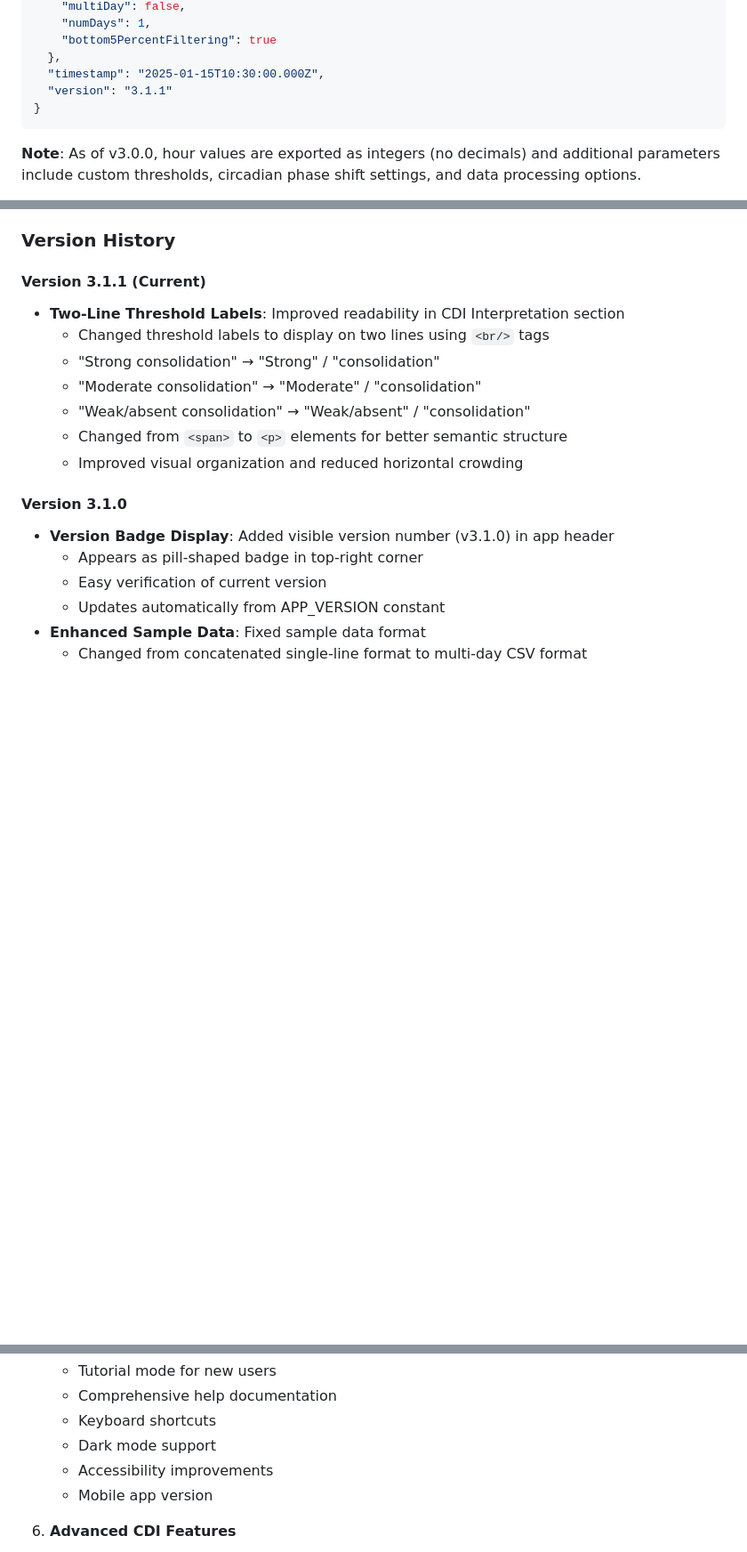
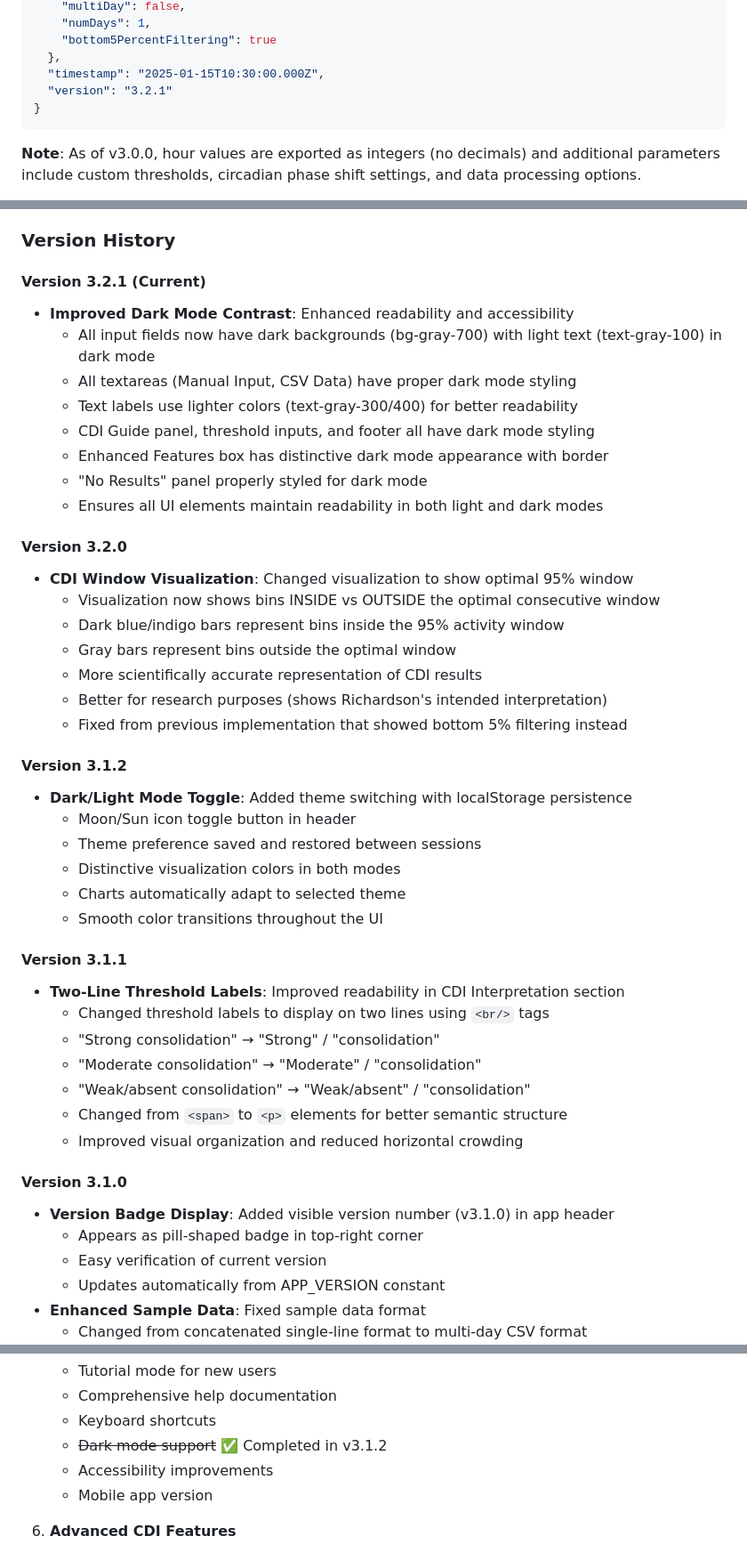
Before and after one commit to joey-exe/Circadian-Duration-Index-CDI-Calculator, a Markdown page: README.md, 3 parts joined by grey strips. Shown at 89% size. Drawn GitHub-style; blank space fills up the shorter version.

````diff
--- a/README.md
+++ b/README.md
@@ -418,7 +418,7 @@ Results can be exported in JSON format containing:
     "bottom5PercentFiltering": true
   },
   "timestamp": "2025-01-15T10:30:00.000Z",
-  "version": "3.1.1"
+  "version": "3.2.1"
 }
 ```
 
@@ -586,7 +586,34 @@ hour: Math.round(hour), // Changed from hour.toFixed(1)
 
 ### Version History
 
-#### Version 3.1.1 (Current)
+#### Version 3.2.1 (Current)
+- **Improved Dark Mode Contrast**: Enhanced readability and accessibility
+  - All input fields now have dark backgrounds (bg-gray-700) with light text (text-gray-100) in dark mode
+  - All textareas (Manual Input, CSV Data) have proper dark mode styling
+  - Text labels use lighter colors (text-gray-300/400) for better readability
+  - CDI Guide panel, threshold inputs, and footer all have dark mode styling
+  - Enhanced Features box has distinctive dark mode appearance with border
+  - "No Results" panel properly styled for dark mode
+  - Ensures all UI elements maintain readability in both light and dark modes
+
+#### Version 3.2.0
+- **CDI Window Visualization**: Changed visualization to show optimal 95% window
+  - Visualization now shows bins INSIDE vs OUTSIDE the optimal consecutive window
+  - Dark blue/indigo bars represent bins inside the 95% activity window
+  - Gray bars represent bins outside the optimal window
+  - More scientifically accurate representation of CDI results
+  - Better for research purposes (shows Richardson's intended interpretation)
+  - Fixed from previous implementation that showed bottom 5% filtering instead
+
+#### Version 3.1.2
+- **Dark/Light Mode Toggle**: Added theme switching with localStorage persistence
+  - Moon/Sun icon toggle button in header
+  - Theme preference saved and restored between sessions
+  - Distinctive visualization colors in both modes
+  - Charts automatically adapt to selected theme
+  - Smooth color transitions throughout the UI
+
+#### Version 3.1.1
 - **Two-Line Threshold Labels**: Improved readability in CDI Interpretation section
   - Changed threshold labels to display on two lines using `<br/>` tags
   - "Strong consolidation" → "Strong" / "consolidation"
@@ -740,7 +767,7 @@ hour: Math.round(hour), // Changed from hour.toFixed(1)
    - Tutorial mode for new users
    - Comprehensive help documentation
    - Keyboard shortcuts
-   - Dark mode support
+   - ~~Dark mode support~~ ✅ Completed in v3.1.2
    - Accessibility improvements
    - Mobile app version
 
````
Also changed, not shown: other parts of README.md (+4 -4 lines), OFFLINE_EXECUTABLE_GUIDE.md (+34 -15 lines).
